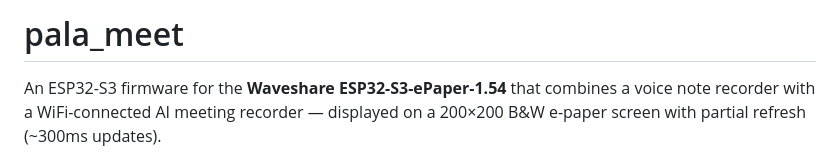
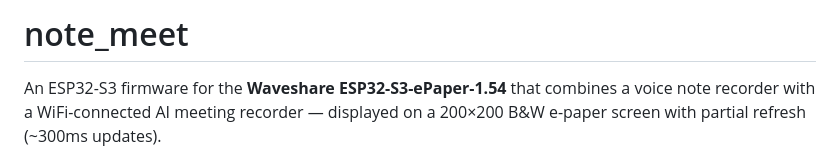
Before and after one commit to URL42/ai-note-meet, a Markdown page: README.md, the part around the change. Drawn GitHub-style.

```diff
--- a/README.md
+++ b/README.md
@@ -1,4 +1,4 @@
-# pala_meet
+# note_meet
 
 An ESP32-S3 firmware for the **Waveshare ESP32-S3-ePaper-1.54** that combines a voice note recorder with a WiFi-connected AI meeting recorder — displayed on a 200×200 B&W e-paper screen with partial refresh (~300ms updates).
 
```
